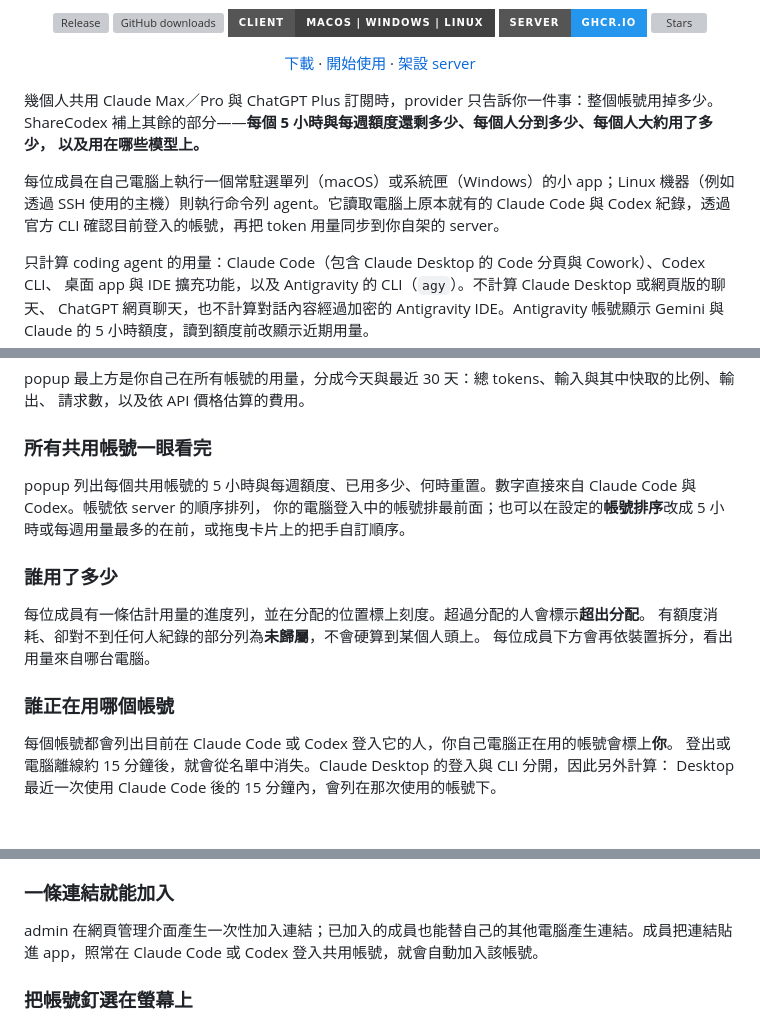
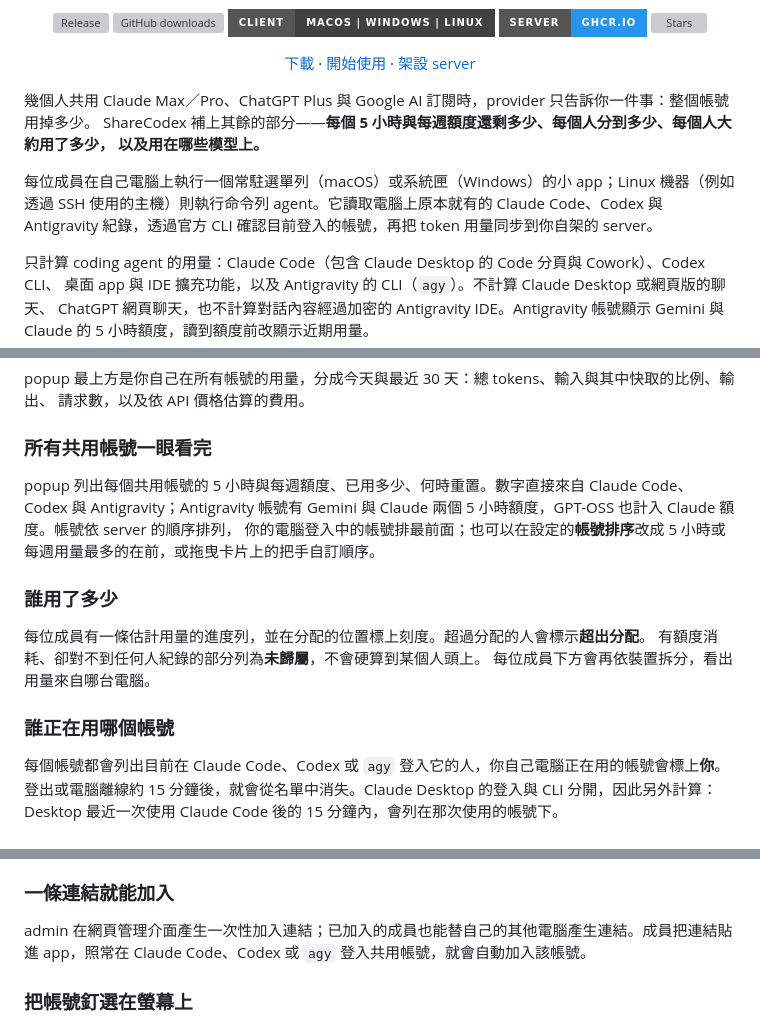
Before and after one commit to KoukeNeko/ShareCodex, a Markdown page: README.zh-TW.md, 3 parts joined by grey strips. GitHub-like rendering; badges without logos; blank space fills up the shorter version; grey boxes are pictures that could not be loaded.

Commit message:
docs: describe Antigravity throughout the README

```diff
--- a/README.zh-TW.md
+++ b/README.zh-TW.md
@@ -27,13 +27,13 @@
   · <a href="#架設-server">架設 server</a>
 </p>
 
-幾個人共用 Claude Max／Pro 與 ChatGPT Plus 訂閱時，provider 只告訴你一件事：整個帳號用掉多少。
+幾個人共用 Claude Max／Pro、ChatGPT Plus 與 Google AI 訂閱時，provider 只告訴你一件事：整個帳號用掉多少。
 ShareCodex 補上其餘的部分——**每個 5 小時與每週額度還剩多少、每個人分到多少、每個人大約用了多少，
 以及用在哪些模型上。**
 
 每位成員在自己電腦上執行一個常駐選單列（macOS）或系統匣（Windows）的小 app；Linux 機器（例如透過 SSH
 使用的主機）則執行命令列 agent。它讀取電腦上原本就有的
-Claude Code 與 Codex 紀錄，透過官方 CLI 確認目前登入的帳號，再把 token 用量同步到你自架的 server。
+Claude Code、Codex 與 Antigravity 紀錄，透過官方 CLI 確認目前登入的帳號，再把 token 用量同步到你自架的 server。
 
 只計算 coding agent 的用量：Claude Code（包含 Claude Desktop 的 Code 分頁與 Cowork）、Codex CLI、
 桌面 app 與 IDE 擴充功能，以及 Antigravity 的 CLI（`agy`）。不計算 Claude Desktop 或網頁版的聊天、
@@ -66,7 +66,8 @@ popup 最上方是你自己在所有帳號的用量，分成今天與最近 30
 
 ### 所有共用帳號一眼看完
 
-popup 列出每個共用帳號的 5 小時與每週額度、已用多少、何時重置。數字直接來自 Claude Code 與 Codex。帳號依 server 的順序排列，
+popup 列出每個共用帳號的 5 小時與每週額度、已用多少、何時重置。數字直接來自 Claude Code、Codex 與 Antigravity；Antigravity
+帳號有 Gemini 與 Claude 兩個 5 小時額度，GPT-OSS 也計入 Claude 額度。帳號依 server 的順序排列，
 你的電腦登入中的帳號排最前面；也可以在設定的**帳號排序**改成 5 小時或每週用量最多的在前，或拖曳卡片上的把手自訂順序。
 
 ### 誰用了多少
@@ -77,7 +78,7 @@ popup 列出每個共用帳號的 5 小時與每週額度、已用多少、何
 
 ### 誰正在用哪個帳號
 
-每個帳號都會列出目前在 Claude Code 或 Codex 登入它的人，你自己電腦正在用的帳號會標上**你**。
+每個帳號都會列出目前在 Claude Code、Codex 或 `agy` 登入它的人，你自己電腦正在用的帳號會標上**你**。
 登出或電腦離線約 15 分鐘後，就會從名單中消失。Claude Desktop 的登入與 CLI 分開，因此另外計算：
 Desktop 最近一次使用 Claude Code 後的 15 分鐘內，會列在那次使用的帳號下。
 
@@ -106,8 +107,8 @@ Codex 登入的帳號，以獨立的 OCX 列顯示。若 OpenCodex 自己的請
 
 ### 一條連結就能加入
 
-admin 在網頁管理介面產生一次性加入連結；已加入的成員也能替自己的其他電腦產生連結。成員把連結貼進 app，照常在 Claude Code 或 Codex
-登入共用帳號，就會自動加入該帳號。
+admin 在網頁管理介面產生一次性加入連結；已加入的成員也能替自己的其他電腦產生連結。成員把連結貼進 app，照常在 Claude Code、Codex 或
+`agy` 登入共用帳號，就會自動加入該帳號。
 
 ### 把帳號釘選在螢幕上
 
```
Also changed, not shown: other parts of README.zh-TW.md (+5 -1 lines), README.md (+11 -6 lines).
